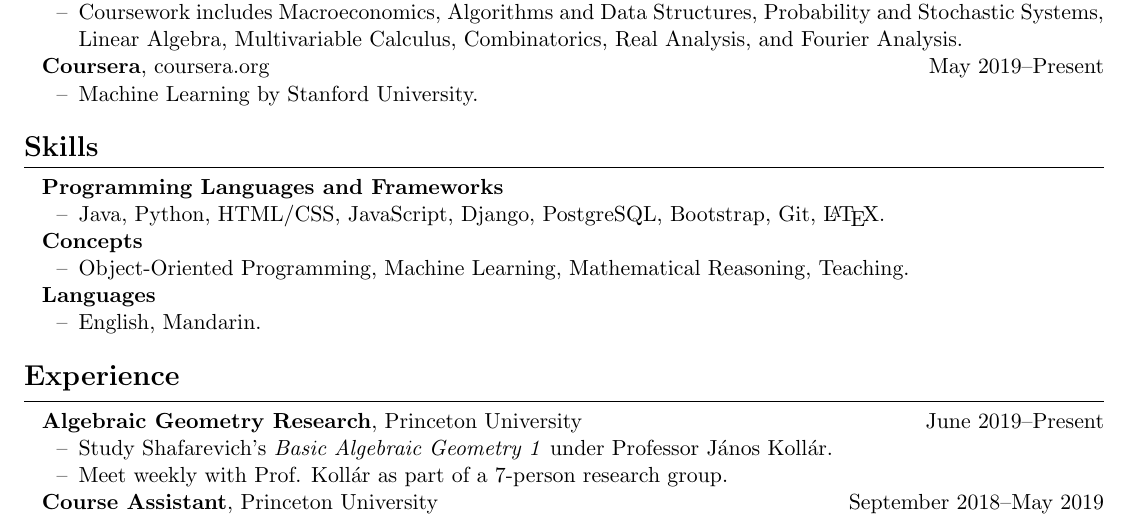
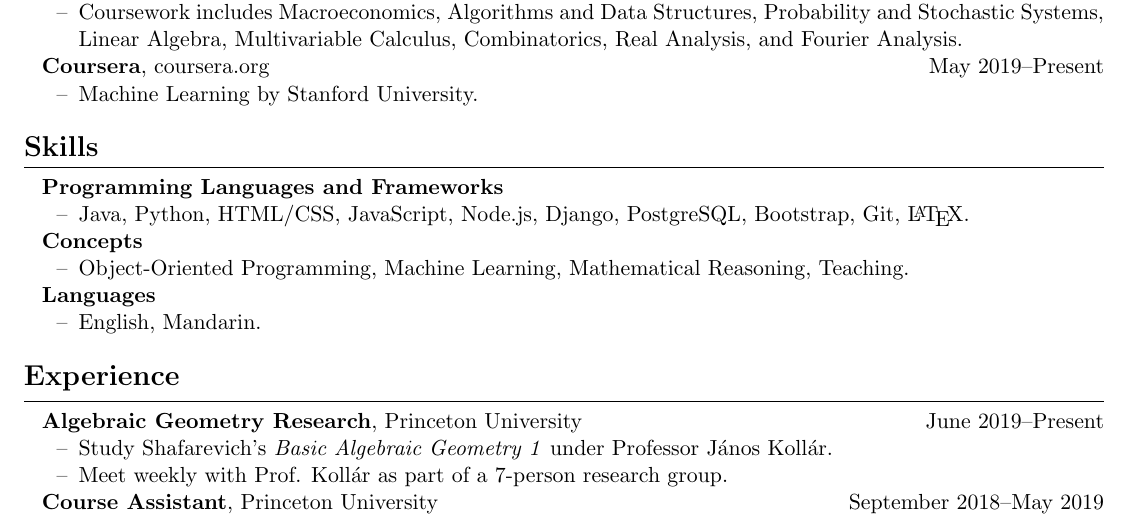
Before and after one commit to code-by-matt/resume, a LaTeX CV (resume.tex): part of the page, cut so that both start at the same text. Compiled offline with pdfLaTeX.

Commit message:
update skills

```diff
--- a/resume.tex
+++ b/resume.tex
@@ -43,7 +43,7 @@
 
 \textbf{Programming Languages and Frameworks}
 \begin{itemize}
-	\item Java, Python, HTML/CSS, JavaScript, Django, PostgreSQL, Bootstrap, Git, \LaTeX.
+	\item Java, Python, HTML/CSS, JavaScript, Node.js, Django, PostgreSQL, Bootstrap, Git, \LaTeX.
 \end{itemize}
 
 \textbf{Concepts}
```
